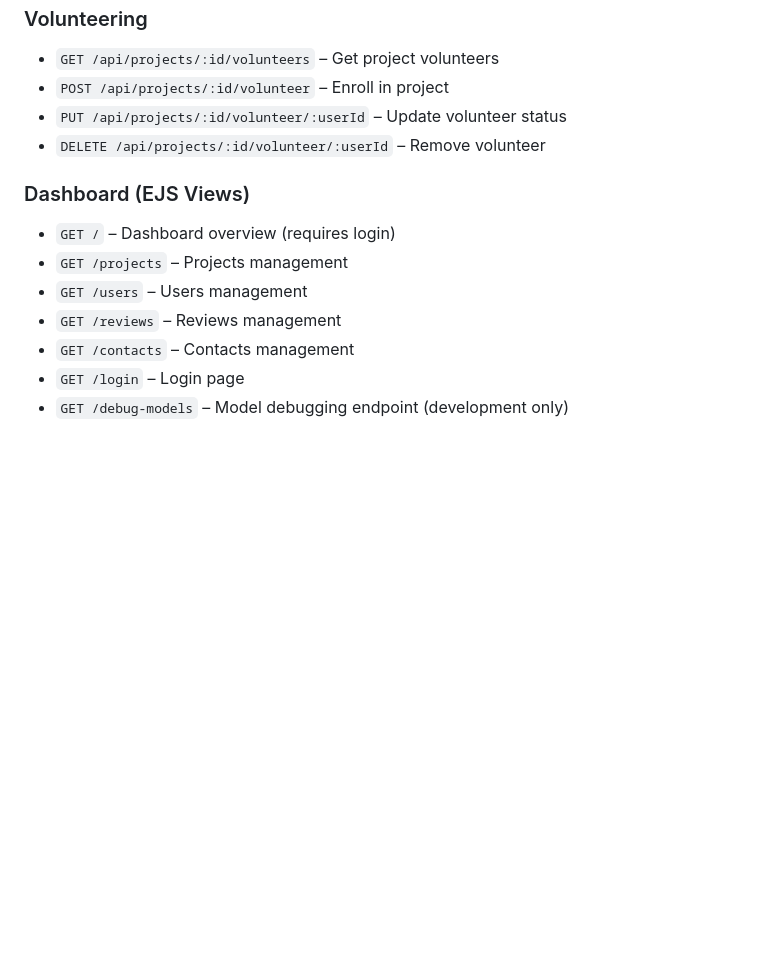
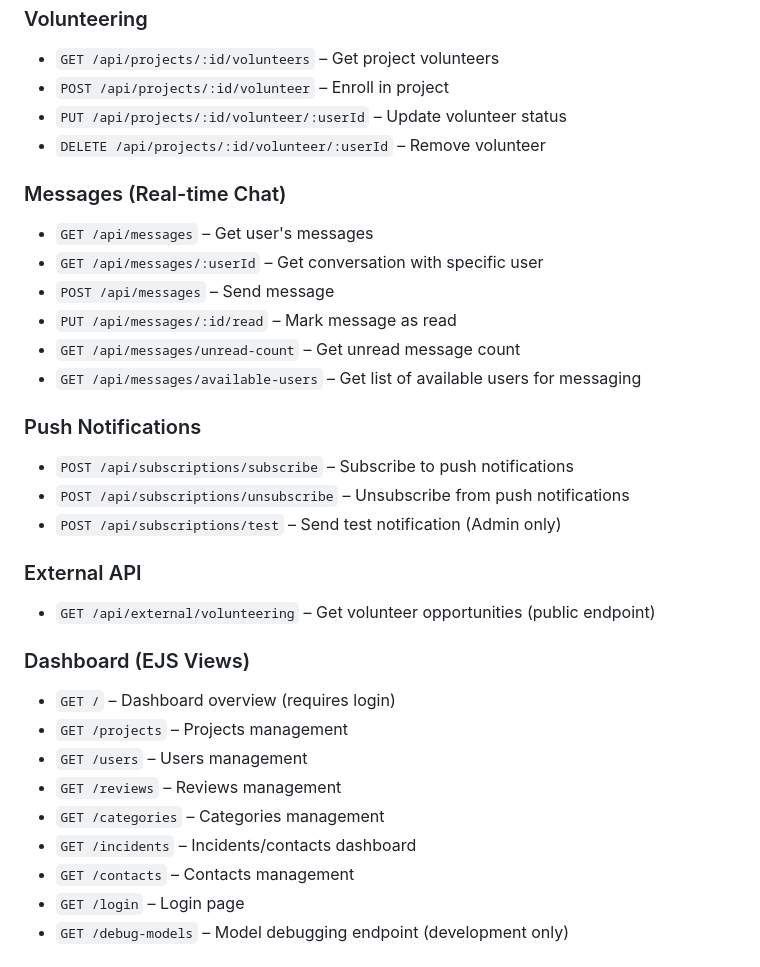
Before and after one commit to Jeremy-Pacheco/AWTC, a Markdown page: README.md, the part around one of its changes. Rendered like a GitHub page; blank space fills up the shorter version.

```diff
--- a/README.md
+++ b/README.md
@@ -312,11 +345,29 @@ AWTC/
 - `PUT /api/projects/:id/volunteer/:userId` – Update volunteer status
 - `DELETE /api/projects/:id/volunteer/:userId` – Remove volunteer
 
+### Messages (Real-time Chat)
+- `GET /api/messages` – Get user's messages
+- `GET /api/messages/:userId` – Get conversation with specific user
+- `POST /api/messages` – Send message
+- `PUT /api/messages/:id/read` – Mark message as read
+- `GET /api/messages/unread-count` – Get unread message count
+- `GET /api/messages/available-users` – Get list of available users for messaging
+
+### Push Notifications
+- `POST /api/subscriptions/subscribe` – Subscribe to push notifications
+- `POST /api/subscriptions/unsubscribe` – Unsubscribe from push notifications
+- `POST /api/subscriptions/test` – Send test notification (Admin only)
+
+### External API
+- `GET /api/external/volunteering` – Get volunteer opportunities (public endpoint)
+
 ### Dashboard (EJS Views)
 - `GET /` – Dashboard overview (requires login)
 - `GET /projects` – Projects management
 - `GET /users` – Users management
 - `GET /reviews` – Reviews management
+- `GET /categories` – Categories management
+- `GET /incidents` – Incidents/contacts dashboard
 - `GET /contacts` – Contacts management
 - `GET /login` – Login page
 - `GET /debug-models` – Model debugging endpoint (development only)
```
Also changed, not shown: other parts of README.md (+45 -12 lines).
